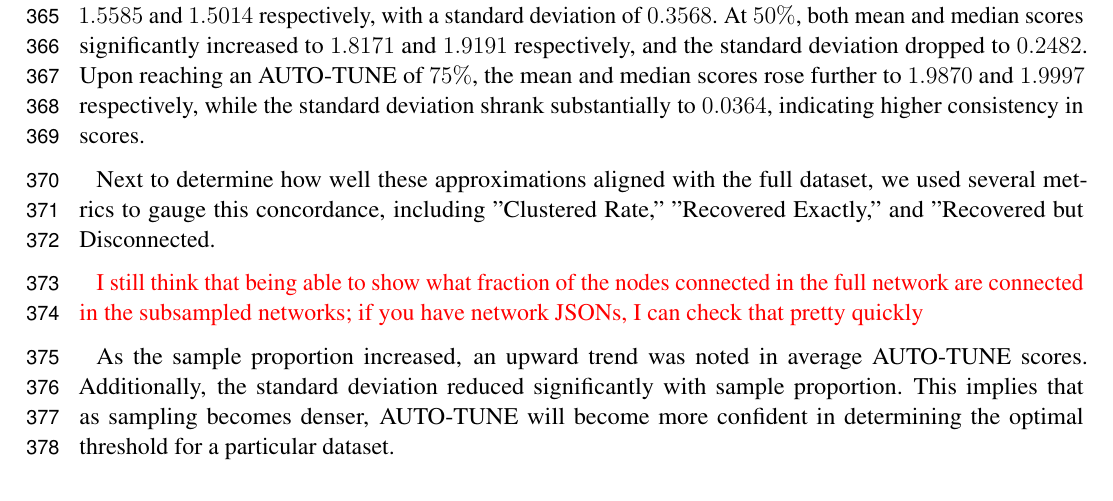
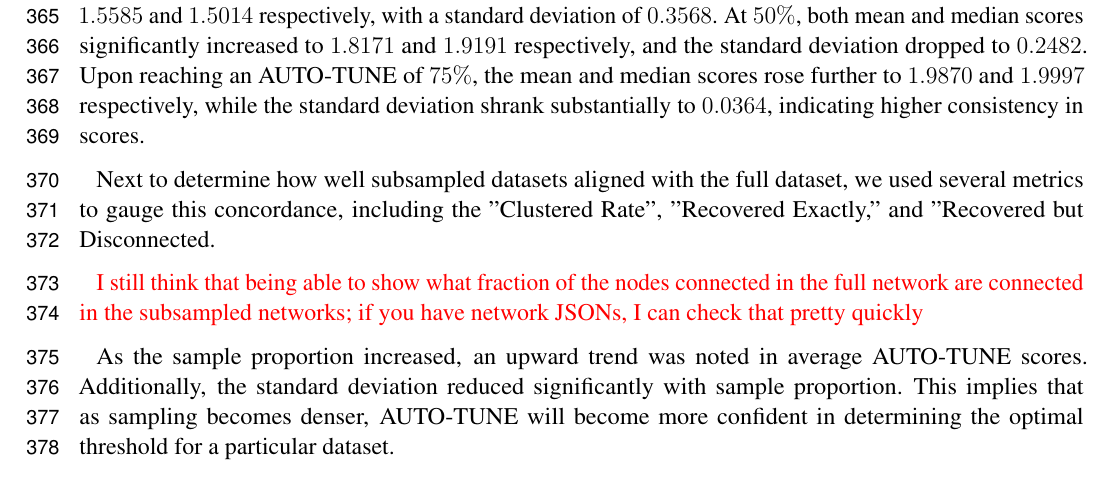
Before and after one commit to veg/autotune-paper, a LaTeX document (frontiers.tex): part of page 10 of 20, cut so that both start at the same text. Compiled offline with pdfLaTeX.

Commit message:
sweaver edit

```diff
--- a/frontiers.tex
+++ b/frontiers.tex
@@ -629,9 +629,9 @@ $75\%$, the mean and median scores rose further to $1.9870$ and $1.9997$
 respectively, while the standard deviation shrank substantially to $0.0364$,
 indicating higher consistency in scores.
 
-Next to determine how well these approximations aligned with the full dataset,
-we used several metrics to gauge this concordance, including "Clustered
-Rate," "Recovered Exactly," and "Recovered but Disconnected.
+Next to determine how well subsampled datasets aligned with the full dataset,
+we used several metrics to gauge this concordance, including the "Clustered Rate",
+"Recovered Exactly," and "Recovered but Disconnected.
 
 \TODO{I still think that being able to show what fraction of the nodes connected in the full network are connected in the subsampled networks;
 	if you have network JSONs, I can check that pretty quickly}
```
